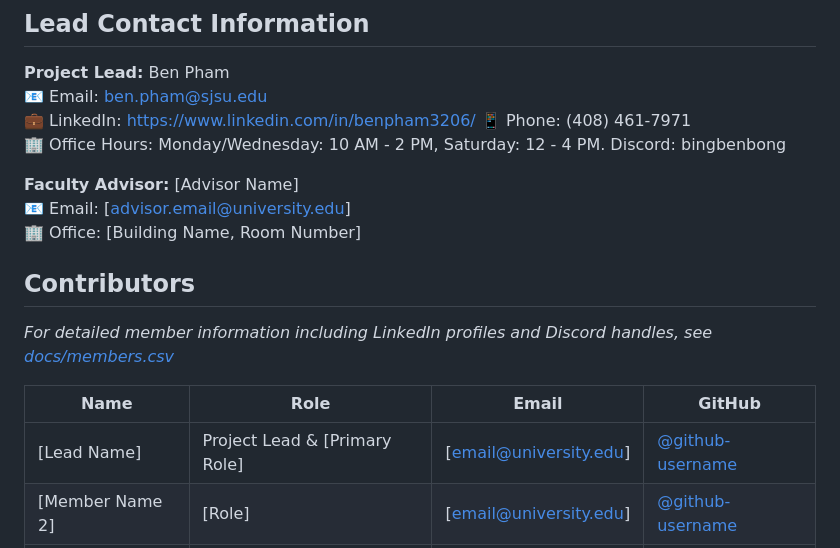
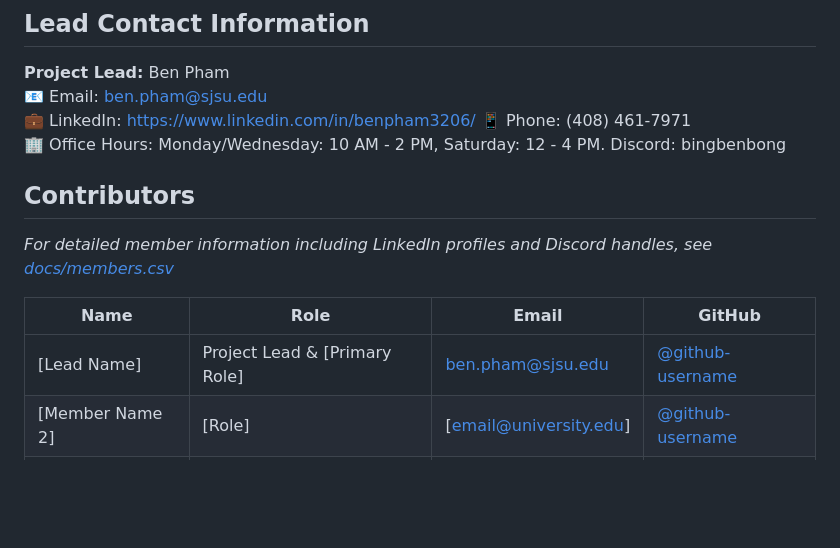
Before and after one commit to benpham3206/Agent37, a Markdown page: README.md, the part around the change. Drawn GitHub-style; blank space fills up the shorter version.

Commit message:
Add project lead contact and remove advisor info
Updated contact information for the project lead and removed faculty advisor details.

```diff
--- a/README.md
+++ b/README.md
@@ -21,17 +21,13 @@ A Minecraft Harness for AI agents to learn new skills and imitate player example
 📱 Phone: (408) 461-7971
 🏢 Office Hours: Monday/Wednesday: 10 AM - 2 PM, Saturday: 12 - 4 PM. Discord: bingbenbong
 
-**Faculty Advisor:** [Advisor Name]
-📧 Email: [advisor.email@university.edu]
-🏢 Office: [Building Name, Room Number]
-
 ## Contributors
 
 *For detailed member information including LinkedIn profiles and Discord handles, see [docs/members.csv](docs/members.csv)*
 
 | Name | Role | Email | GitHub |
 |------|------|-------|--------|
-| [Lead Name] | Project Lead & [Primary Role] | [email@university.edu] | [@github-username](https://github.com/username) |
+| [Lead Name] | Project Lead & [Primary Role] | ben.pham@sjsu.edu | [@github-username](https://github.com/benpham3206) |
 | [Member Name 2] | [Role] | [email@university.edu] | [@github-username](https://github.com/username) |
 | [Member Name 3] | [Role] | [email@university.edu] | [@github-username](https://github.com/username) |
 | [Member Name 4] | [Role] | [email@university.edu] | [@github-username](https://github.com/username) |
```
